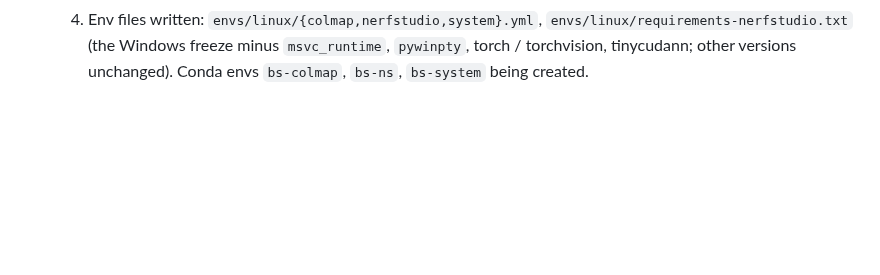
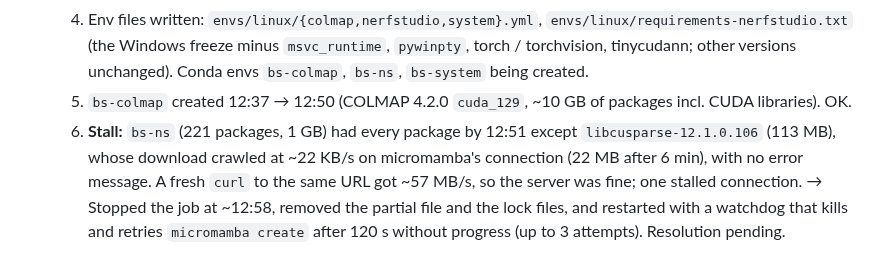
Before and after one commit to Umairishuman/BuildScan3D, a Markdown page: docs/progress/TRAINING.md, the part around the change. Drawn GitHub-style; blank space fills up the shorter version.

Commit message:
docs(training): log the stalled CUDA package download during the env setup

```diff
--- a/docs/progress/TRAINING.md
+++ b/docs/progress/TRAINING.md
@@ -247,3 +247,9 @@ have them. All backfilled runs were on the Windows RTX 3070 PC (8 GB) unless sta
   4. Env files written: `envs/linux/{colmap,nerfstudio,system}.yml`, `envs/linux/requirements-nerfstudio.txt`
      (the Windows freeze minus `msvc_runtime`, `pywinpty`, torch / torchvision, tinycudann; other versions unchanged).
      Conda envs `bs-colmap`, `bs-ns`, `bs-system` being created.
+  5. `bs-colmap` created 12:37 → 12:50 (COLMAP 4.2.0 `cuda_129`, ~10 GB of packages incl. CUDA libraries). OK.
+  6. **Stall:** `bs-ns` (221 packages, 1 GB) had every package by 12:51 except `libcusparse-12.1.0.106` (113 MB), whose
+     download crawled at ~22 KB/s on micromamba's connection (22 MB after 6 min), with no error message. A fresh `curl`
+     to the same URL got ~57 MB/s, so the server was fine; one stalled connection. → Stopped the job at ~12:58, removed
+     the partial file and the lock files, and restarted with a watchdog that kills and retries `micromamba create` after
+     120 s without progress (up to 3 attempts). Resolution pending.
```
